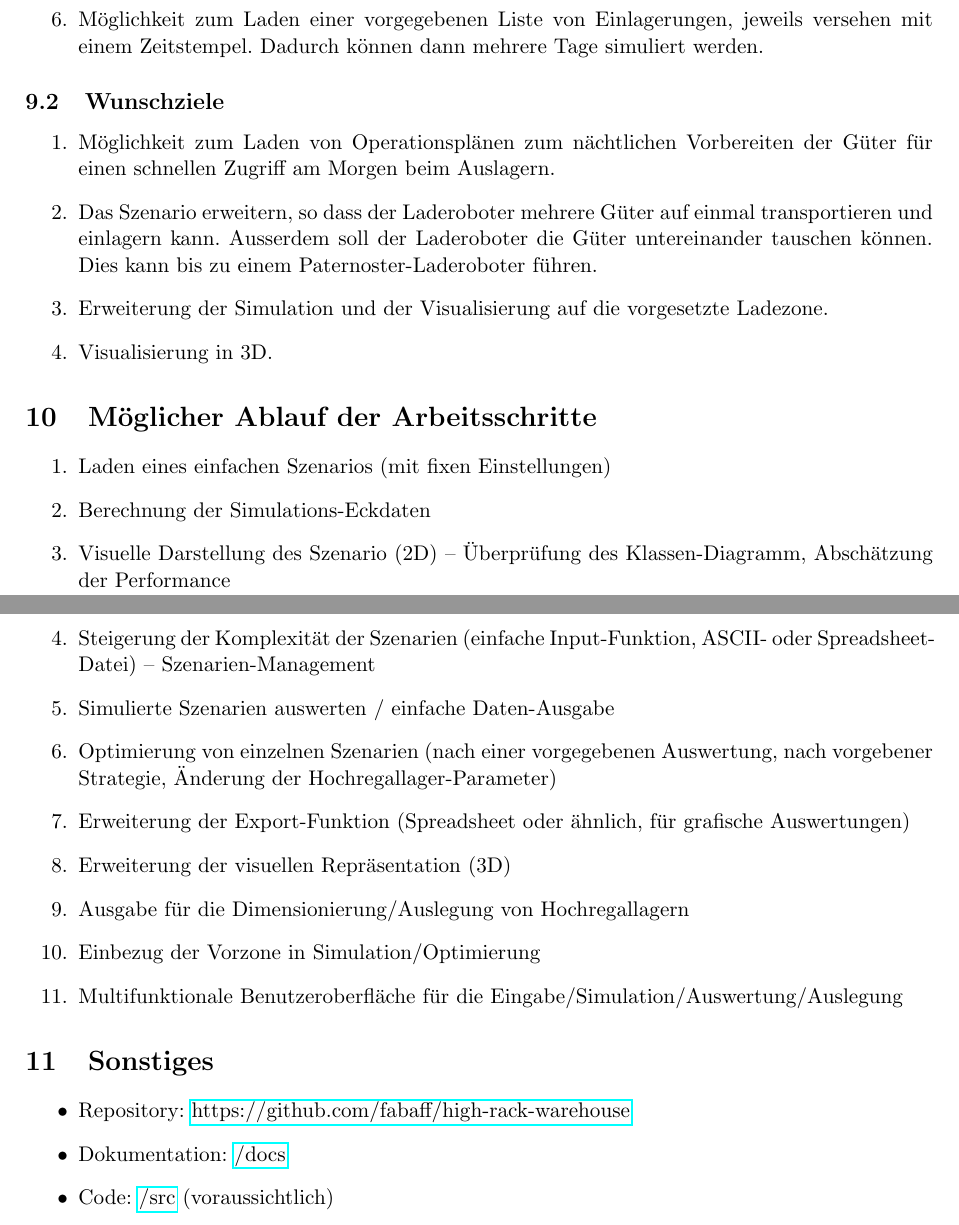
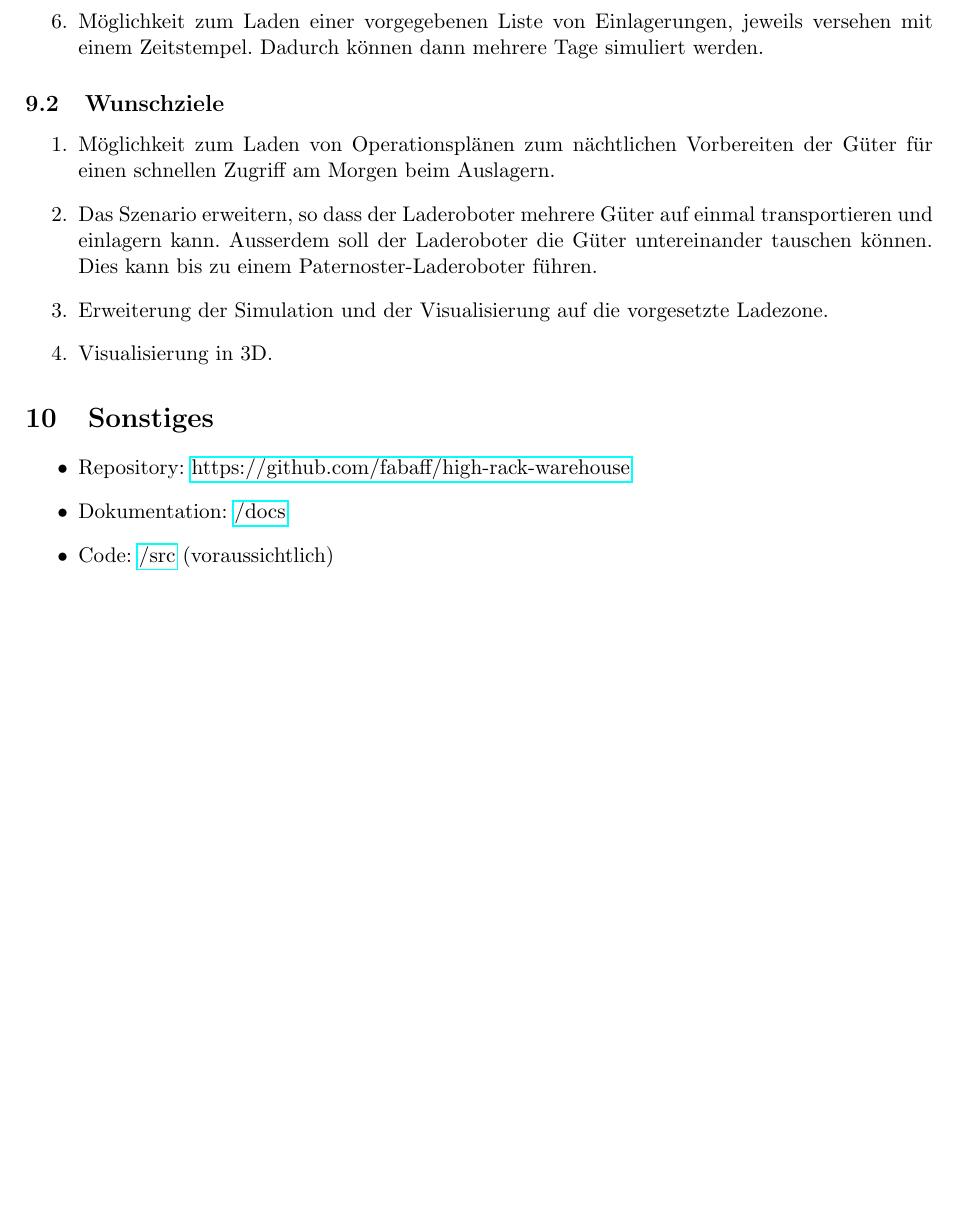
Before and after one commit to fabaff/high-rack-warehouse, a LaTeX document (docs/requirement-document.tex): two parts of pages 5 and 6 of 6 before the commit and part of page 5 of 5 after it, the two joined at a grey line, cut so that both start at the same text, the shorter picture padded with empty space. Compiled offline with pdfLaTeX.

Commit message:
remove setion 10, now in sep. file

```diff
--- a/docs/requirement-document.tex
+++ b/docs/requirement-document.tex
@@ -243,22 +243,6 @@ Dieser Abschnitt beschreibt mögliche Szenarien, welche in Simulationen betracht
   \item Visualisierung in 3D.
 \end{enumerate}
 %
-\section{Möglicher Ablauf der Arbeitsschritte}
-
-\begin{enumerate}
-  \item Laden eines einfachen Szenarios (mit fixen Einstellungen)
-  \item Berechnung der Simulations-Eckdaten
-  \item Visuelle Darstellung des Szenario (2D) -- Überprüfung des Klassen-Diagramm, Abschätzung der Performance
-  \item Steigerung der Komplexität der Szenarien (einfache Input-Funktion, ASCII- oder Spreadsheet-Datei) -- Szenarien-Management
-  \item Simulierte Szenarien auswerten / einfache Daten-Ausgabe
-  \item Optimierung von einzelnen Szenarien (nach einer vorgegebenen Auswertung, nach vorgebener Strategie, Änderung der Hochregallager-Parameter)
-  \item Erweiterung der Export-Funktion (Spreadsheet oder ähnlich, für grafische Auswertungen)
-  \item Erweiterung der visuellen Repräsentation (3D)
-  \item Ausgabe für die Dimensionierung/Auslegung von Hochregallagern
-  \item Einbezug der Vorzone in Simulation/Optimierung
-  \item Multifunktionale Benutzeroberfläche für die Eingabe/Simulation/Auswertung/Auslegung
-\end{enumerate}
-%
 \section{Sonstiges}
 \begin{itemize}
   \item Repository: \href{https://github.com/fabaff/high-rack-warehouse}{https://github.com/fabaff/high-rack-warehouse}
```
Also changed, not shown: docs/requirement-document.pdf.
